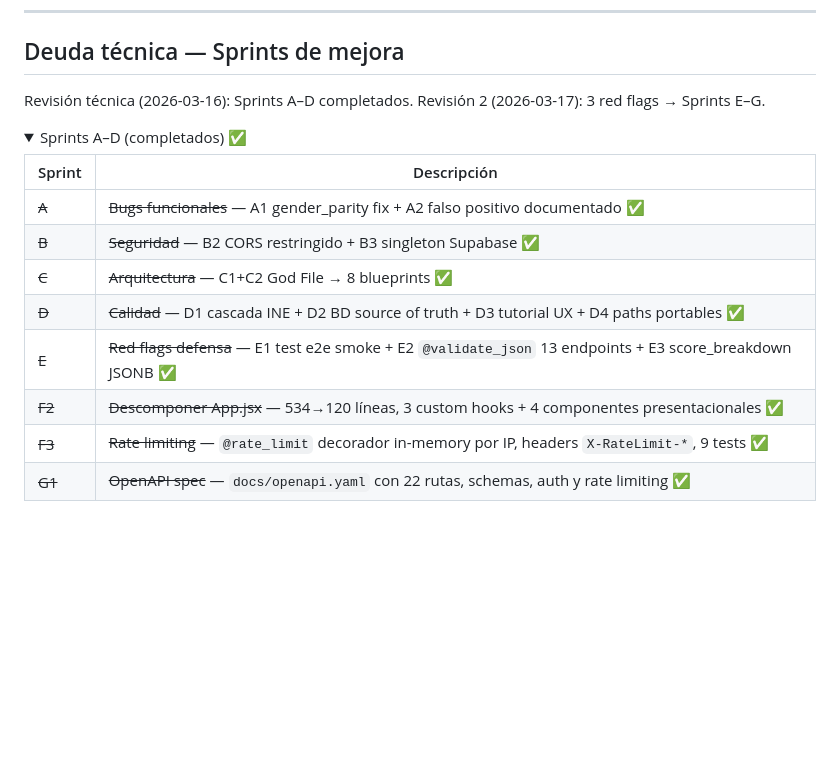
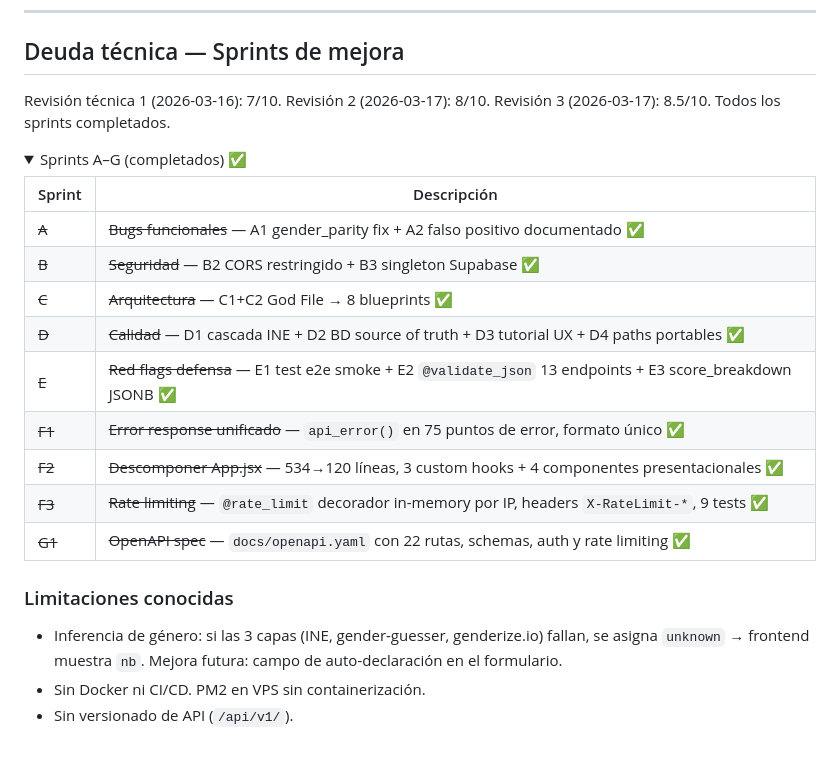
Before and after one commit to SAfonso/recova-project, a Markdown page: README.md, the part around the change. Rendered like a GitHub page; folded sections open; blank space fills up the shorter version.

```diff
--- a/README.md
+++ b/README.md
@@ -110,10 +110,10 @@ cd frontend && npm test              # 70 tests frontend
 
 ## Deuda técnica — Sprints de mejora
 
-Revisión técnica (2026-03-16): Sprints A–D completados. Revisión 2 (2026-03-17): 3 red flags → Sprints E–G.
+Revisión técnica 1 (2026-03-16): 7/10. Revisión 2 (2026-03-17): 8/10. Revisión 3 (2026-03-17): 8.5/10. Todos los sprints completados.
 
 <details>
-<summary>Sprints A–D (completados) ✅</summary>
+<summary>Sprints A–G (completados) ✅</summary>
 
 | Sprint | Descripción |
 |--------|-------------|
@@ -122,8 +122,14 @@ Revisión técnica (2026-03-16): Sprints A–D completados. Revisión 2 (2026-03
 | ~~C~~ | ~~Arquitectura~~ — C1+C2 God File → 8 blueprints ✅ |
 | ~~D~~ | ~~Calidad~~ — D1 cascada INE + D2 BD source of truth + D3 tutorial UX + D4 paths portables ✅ |
 | ~~E~~ | ~~Red flags defensa~~ — E1 test e2e smoke + E2 `@validate_json` 13 endpoints + E3 score_breakdown JSONB ✅ |
+| ~~F1~~ | ~~Error response unificado~~ — `api_error()` en 75 puntos de error, formato único ✅ |
 | ~~F2~~ | ~~Descomponer App.jsx~~ — 534→120 líneas, 3 custom hooks + 4 componentes presentacionales ✅ |
 | ~~F3~~ | ~~Rate limiting~~ — `@rate_limit` decorador in-memory por IP, headers `X-RateLimit-*`, 9 tests ✅ |
 | ~~G1~~ | ~~OpenAPI spec~~ — `docs/openapi.yaml` con 22 rutas, schemas, auth y rate limiting ✅ |
 
 </details>
+
+### Limitaciones conocidas
+- Inferencia de género: si las 3 capas (INE, gender-guesser, genderize.io) fallan, se asigna `unknown` → frontend muestra `nb`. Mejora futura: campo de auto-declaración en el formulario.
+- Sin Docker ni CI/CD. PM2 en VPS sin containerización.
+- Sin versionado de API (`/api/v1/`).
```
Also changed, not shown: CLAUDE.md (+9 -1 lines).
